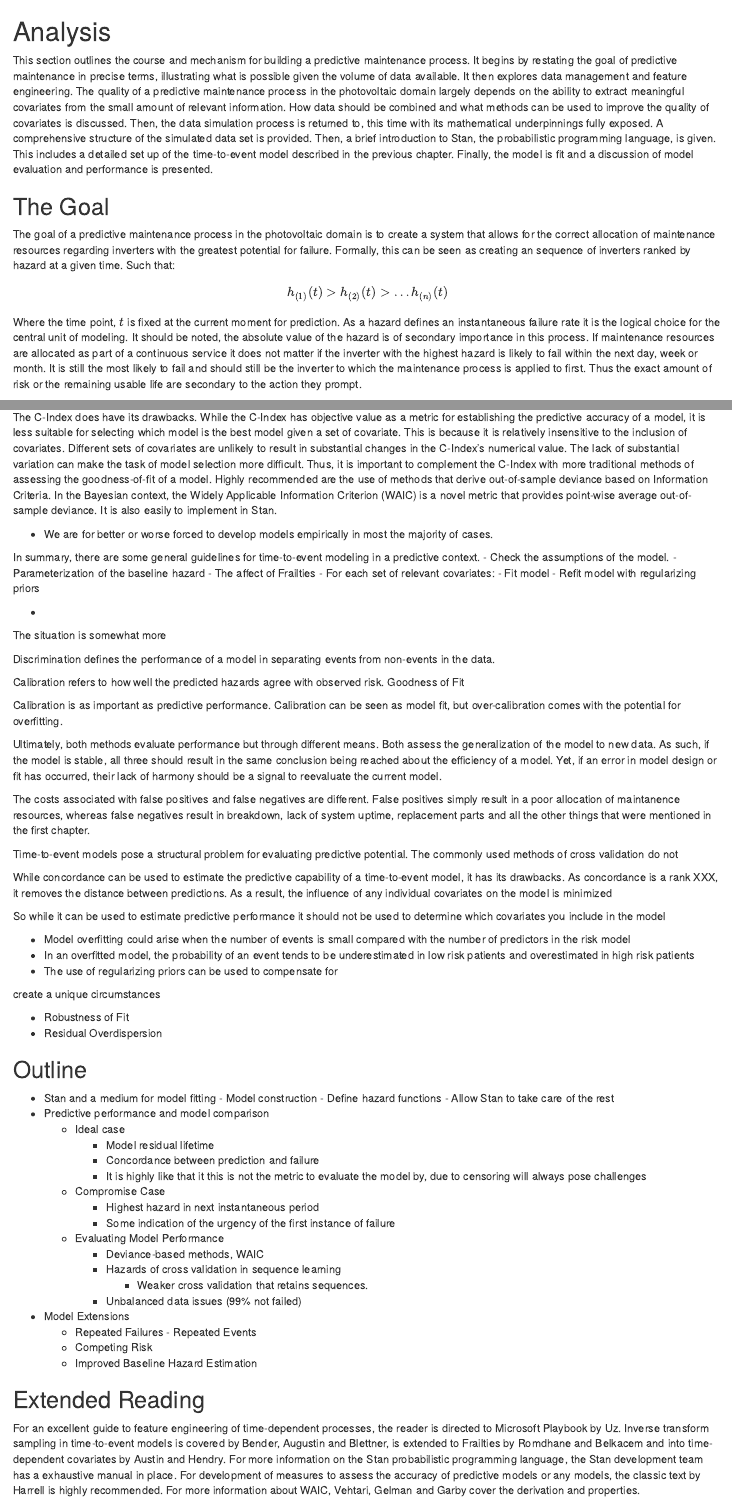
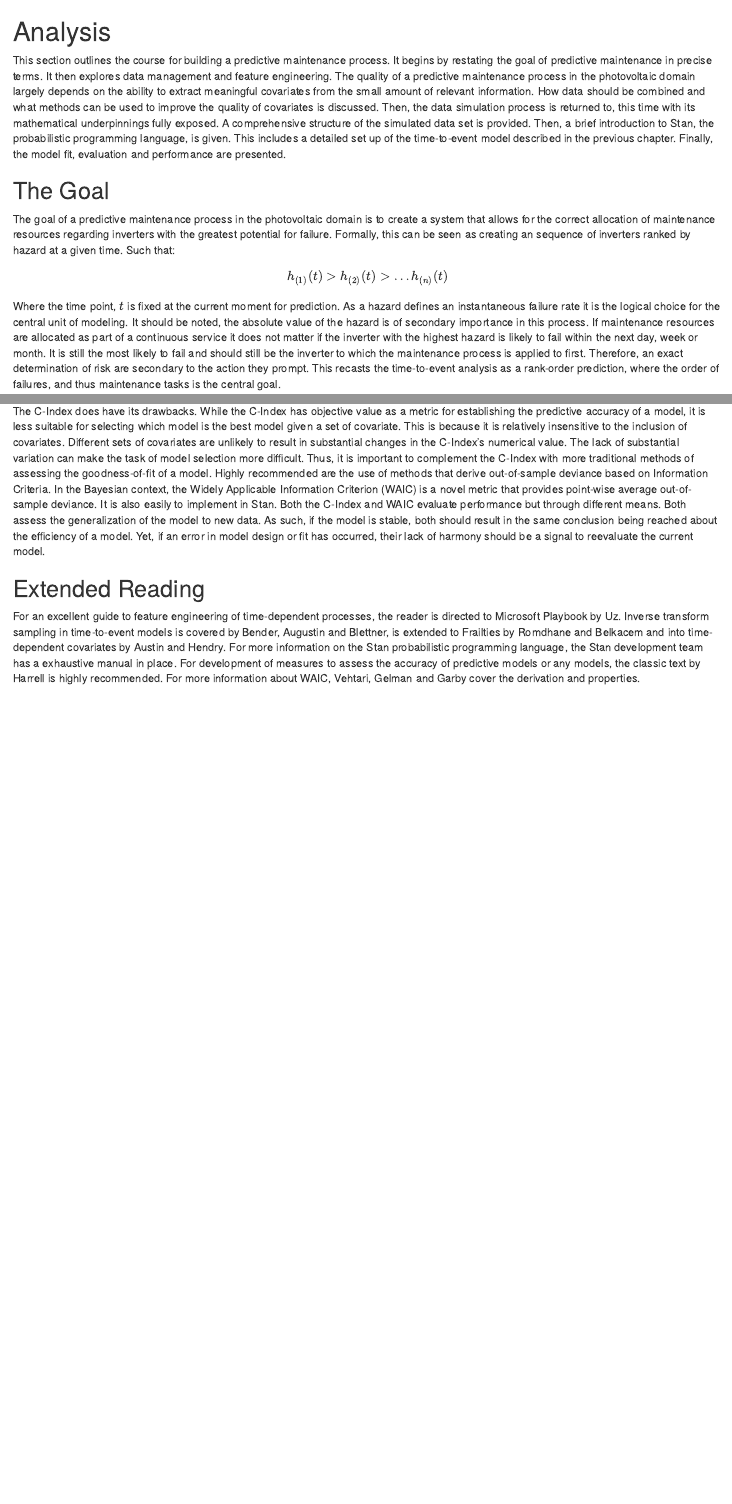
Before and after one commit to mrdevlar/Hermes, an R Markdown document (book/04_analysis.Rmd): the page in a window 1100 px wide, from its top, and a second part further down, joined at a grey line. Rendered offline with R 4.5, knitr and Pandoc, with nearby package versions.

Commit message:
analysis fixes

```diff
--- a/book/04_analysis.Rmd
+++ b/book/04_analysis.Rmd
@@ -2,7 +2,7 @@
 
 <!-- Needs two or three opening sentences -->
 
-This section outlines the course and mechanism for building a predictive maintenance process. It begins by restating the goal of predictive maintenance in precise terms, illustrating what is possible given the volume of data available. It then explores data management and feature engineering. The quality of a predictive maintenance process in the photovoltaic domain largely depends on the ability to extract meaningful covariates from the small amount of relevant information. How data should be combined and what methods can be used to improve the quality of covariates is discussed. Then, the data simulation process is returned to, this time with its mathematical underpinnings fully exposed. A comprehensive structure of the simulated data set is provided. Then, a brief introduction to Stan, the probabilistic programming language, is given. This includes a detailed set up of the time-to-event model described in the previous chapter. Finally, the model is fit and a discussion of model evaluation and performance is presented.
+This section outlines the course for building a predictive maintenance process. It begins by restating the goal of predictive maintenance in precise terms. It then explores data management and feature engineering. The quality of a predictive maintenance process in the photovoltaic domain largely depends on the ability to extract meaningful covariates from the small amount of relevant information. How data should be combined and what methods can be used to improve the quality of covariates is discussed. Then, the data simulation process is returned to, this time with its mathematical underpinnings fully exposed. A comprehensive structure of the simulated data set is provided. Then, a brief introduction to Stan, the probabilistic programming language, is given. This includes a detailed set up of the time-to-event model described in the previous chapter. Finally, the model fit, evaluation and performance are presented.
 
 ## The Goal
 
@@ -12,11 +12,8 @@ The goal of a predictive maintenance process in the photovoltaic domain is to cr
 
 $$ h_{(1)}(t) > h_{(2)}(t) > \dots h_{(n)}(t) $$
 
-Where the time point, $t$ is fixed at the current moment for prediction. As a hazard defines an instantaneous failure rate it is the logical choice for the central unit of modeling. It should be noted, the absolute value of the hazard is of secondary importance in this process. If maintenance resources are allocated as part of a continuous service it does not matter if the inverter with the highest hazard is likely to fail within the next day, week or month. It is still the most likely to fail and should still be the inverter to which the maintenance process is applied to first. Thus the exact amount of risk or the remaining usable life are secondary to the action they prompt.
+Where the time point, $t$ is fixed at the current moment for prediction. As a hazard defines an instantaneous failure rate it is the logical choice for the central unit of modeling. It should be noted, the absolute value of the hazard is of secondary importance in this process. If maintenance resources are allocated as part of a continuous service it does not matter if the inverter with the highest hazard is likely to fail within the next day, week or month. It is still the most likely to fail and should still be the inverter to which the maintenance process is applied to first. Therefore, an exact determination of risk are secondary to the action they prompt. This recasts the time-to-event analysis as a rank-order prediction, where the order of failures, and thus maintenance tasks is the central goal.
 
-<!-- Change me to Mean Residual Lifetime Estimation -->
-
-<!-- Possibly state alternatives here -->
 
 
 ## Feature Engineering
@@ -247,42 +248,9 @@ $$ C(t, h, d, \mathcal{G}) = \frac{1}{\mathcal{|E|}} \sum_{t_{i}|d_i = 1} \sum_{
 
 The C-Index is a generalization of the Area Under Curve (AUC) and Receiver Operating Conditions (ROC) plot, both of which assess the predictive performance of a binary classifiers\cite{}. Clearly in this context, the goal is not binary classification, rather concordance. However, a similar interpretation result occurs as in other contexts. The C-Index has a range of $[0.5,1]$. At one extreme a C-Index is one, which implies the model produces a perfect prediction, such that the rankings of each hazards are concordant with each lifetime across all observations. At the other extreme, is $0.5$ which indicates that the model has a probability equivalent to flipping a coin of achieving an accurate prediction.
 
-The C-Index does have its drawbacks. While the C-Index has objective value as a metric for establishing the predictive accuracy of a model, it is less suitable for selecting which model is the best model given a set of covariate. This is because it is relatively insensitive to the inclusion of covariates\cite{Cook2007}. Different sets of covariates are unlikely to result in substantial changes in the C-Index's numerical value. The lack of substantial variation can make the task of model selection more difficult. Thus, it is important to complement the C-Index with more traditional methods of assessing the goodness-of-fit of a model. Highly recommended are the use of methods that derive out-of-sample deviance based on Information Criteria. In the Bayesian context, the Widely Applicable Information Criterion (WAIC) is a novel metric that provides point-wise average out-of-sample deviance\cite{Vehtari2015}. It is also easily to implement in  Stan\cite{Vehtari2014}.
+<!-- C-Index holdout sample? Leave One Out CV? -->
 
-
-
-
-
-
-- We are for better or worse forced to develop models empirically in most the majority of cases.\cite{Harrell2001}
-
-
-<!--
-The C-Index should be applied to a hold-out sample using the last n
- -->
-
-<!--
-
-Widely-Applicable Information Criterion (WAIC)
-
-
-
-In a real-world setting where all variables are prone to measurement error, this can result in a
-
-
- -->
-
-
-In summary, there are some general guidelines for time-to-event modeling in a predictive context.
-- Check the assumptions of the model.
-	- Parameterization of the baseline hazard
-	- The affect of Frailties
-- For each set of relevant covariates:
-	- Fit model
-	- Refit model with regularizing priors
-
--
-
+The C-Index does have its drawbacks. While the C-Index has objective value as a metric for establishing the predictive accuracy of a model, it is less suitable for selecting which model is the best model given a set of covariate. This is because it is relatively insensitive to the inclusion of covariates\cite{Cook2007}. Different sets of covariates are unlikely to result in substantial changes in the C-Index's numerical value. The lack of substantial variation can make the task of model selection more difficult. Thus, it is important to complement the C-Index with more traditional methods of assessing the goodness-of-fit of a model. Highly recommended are the use of methods that derive out-of-sample deviance based on Information Criteria. In the Bayesian context, the Widely Applicable Information Criterion (WAIC) is a novel metric that provides point-wise average out-of-sample deviance\cite{Vehtari2015}. It is also easily to implement in  Stan\cite{Vehtari2014}. Both the C-Index and WAIC evaluate performance but through different means. Both assess the generalization of the model to new data. As such, if the model is stable, both should result in the same conclusion being reached about the efficiency of a model. Yet, if an error in model design or fit has occurred, their lack of harmony should be a signal to reevaluate the current model.
 
 
 
@@ -295,72 +263,19 @@ The ICs have one substantial advantage over the C-index in the time-to-event con
 
 ICs however, suffer from a hefty drawback.
 Comparison between the distribution encapsulated within the model and the true distribution. The true distribution is factored out.
-They only seek to compare the relative performance of any series of models, thus they cannot express model performance in absolute terms, like the C-index does. -->
+They only seek to compare the relative performance of any series of models, thus they cannot express model performance in absolute terms, like the C-index does.
+-->
 
 
 
 
-The situation is somewhat more
-
-
-
-Discrimination defines the performance of a model in separating events from non-events in the data.
-
-
-Calibration refers to how well the predicted hazards agree with observed risk.
-Goodness of Fit
-
-
-Calibration is as important as predictive performance.
-Calibration can be seen as model fit, but over-calibration comes with the potential for overfitting.
-
-
-
-Ultimately, both methods evaluate performance but through different means. Both assess the generalization of the model to new data. As such, if the model is stable, all three should result in the same conclusion being reached about the efficiency of a model. Yet, if an error in model design or fit has occurred, their lack of harmony should be a signal to reevaluate the current model.
 
 
 
 
-The costs associated with false positives and false negatives are different. False positives simply result in a poor allocation of maintanence resources, whereas false negatives result in breakdown, lack of system uptime, replacement parts and all the other things that were mentioned in the first chapter.
-
-Time-to-event models pose a structural problem for evaluating predictive potential. The commonly used methods of cross validation do not
 
 
-While concordance can be used to estimate the predictive capability of a time-to-event model, it has its drawbacks. As concordance is a rank XXX, it removes the distance between  predictions. As a result, the influence of any individual covariates on the model is minimized
-
-So while it can be used to estimate predictive performance it should not be used to determine which covariates you include in the model
-
-- Model overfitting could arise when the number of events is small compared with the number of predictors in the risk model
-- In an overfitted model, the probability of an event tends to be underestimated in low risk patients and overestimated in high risk patients
-- The use of regularizing priors can be used to compensate for
-
-create a unique circumstances
-
-- Robustness of Fit
-- Residual Overdispersion
 
 
-## Outline
 
-- Stan and a medium for model fitting
-		- Model construction
-			- Define hazard functions
-			- Allow Stan to take care of the rest
-- Predictive performance and model comparison
-	- Ideal case
-		- Model residual lifetime
-		- Concordance between prediction and failure
-		- It is highly like that it this is not the metric to evaluate the model by, due to censoring will always pose challenges
-	- Compromise Case
-		- Highest hazard in next instantaneous period
-		- Some indication of the urgency of the first instance of failure
-	- Evaluating Model Performance
-		- Deviance-based methods, WAIC
-		- Hazards of cross validation in sequence learning
-			- Weaker cross validation that retains sequences.
-		- Unbalanced data issues (99% not failed)
-- Model Extensions
-	- Repeated Failures - Repeated Events
-	- Competing Risk
-	- Improved Baseline Hazard Estimation
 
```
Also changed, not shown: book/06_conclusion.Rmd (+45 -0 lines), book/04_analysis.Rmd (8 more changed lines).
